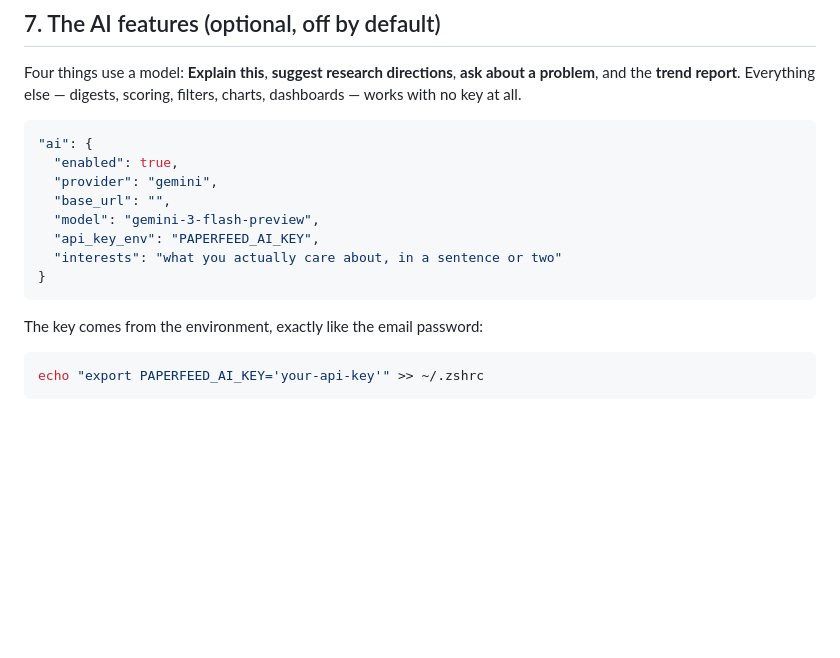
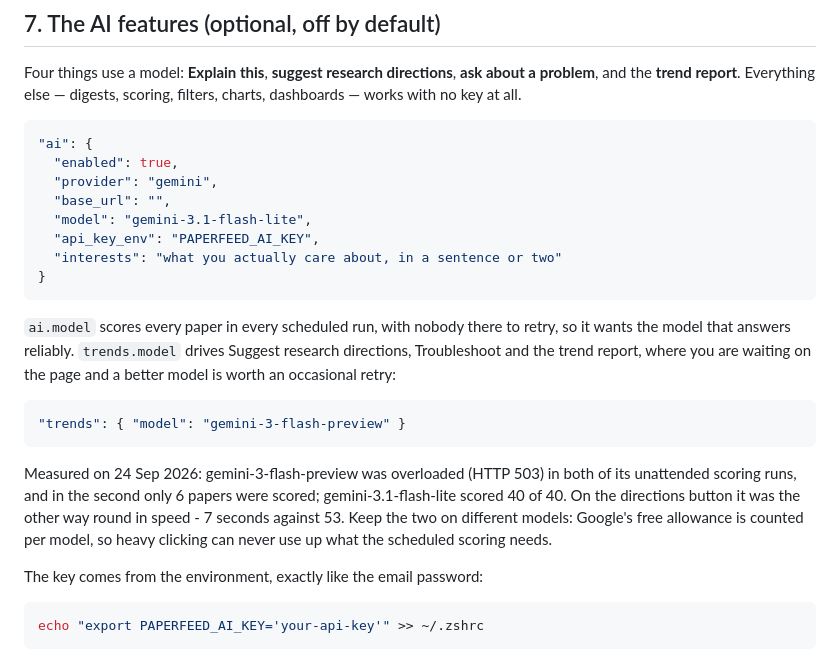
Before and after one commit to tengxufei/paperfeed, a Markdown page: paperfeed/MANUAL.md, the part around the change. Rendered like a GitHub page; blank space fills up the shorter version.

Commit message:
Recommend Flash-Lite for scoring and Gemini 3 Flash for the buttons
The manual's example put gemini-3-flash-preview on ai.model, which scores
every paper in every scheduled run with nobody there to retry. Its first
unattended run on GitHub Actions (run 35987891878, 24 Sep) sent the email
but scored only 6 papers: two of three batches came back HTTP 503, Google's
servers overloaded, after three attempts. The day before, a local run lost
one batch of ten the same way. gemini-3.1-flash-lite scored 40 of 40.

The same preview model answered Suggest research directions in 7 seconds
where Flash-Lite took 53, and there a person is waiting and can click again.
So the example now shows Flash-Lite on ai.model and Gemini 3 Flash on
trends.model, with the measurements, and says why the two should stay on
different models: the free allowance is per model, so the buttons can never
use up what the scheduled scoring needs.

Co-Authored-By: Claude Opus 5.5 <noreply@anthropic.com>

````diff
--- a/paperfeed/MANUAL.md
+++ b/paperfeed/MANUAL.md
@@ -562,11 +562,27 @@ scoring, filters, charts, dashboards — works with no key at all.
   "enabled": true,
   "provider": "gemini",
   "base_url": "",
-  "model": "gemini-3-flash-preview",
+  "model": "gemini-3.1-flash-lite",
   "api_key_env": "PAPERFEED_AI_KEY",
   "interests": "what you actually care about, in a sentence or two"
 }
 ```
+
+`ai.model` scores every paper in every scheduled run, with nobody there to
+retry, so it wants the model that answers reliably. `trends.model` drives
+Suggest research directions, Troubleshoot and the trend report, where you are
+waiting on the page and a better model is worth an occasional retry:
+
+```json
+"trends": { "model": "gemini-3-flash-preview" }
+```
+
+Measured on 24 Sep 2026: gemini-3-flash-preview was overloaded (HTTP 503) in
+both of its unattended scoring runs, and in the second only 6 papers were
+scored; gemini-3.1-flash-lite scored 40 of 40. On the directions button it was
+the other way round in speed - 7 seconds against 53. Keep the two on different
+models: Google's free allowance is counted per model, so heavy clicking can
+never use up what the scheduled scoring needs.
 
 The key comes from the environment, exactly like the email password:
 
````
